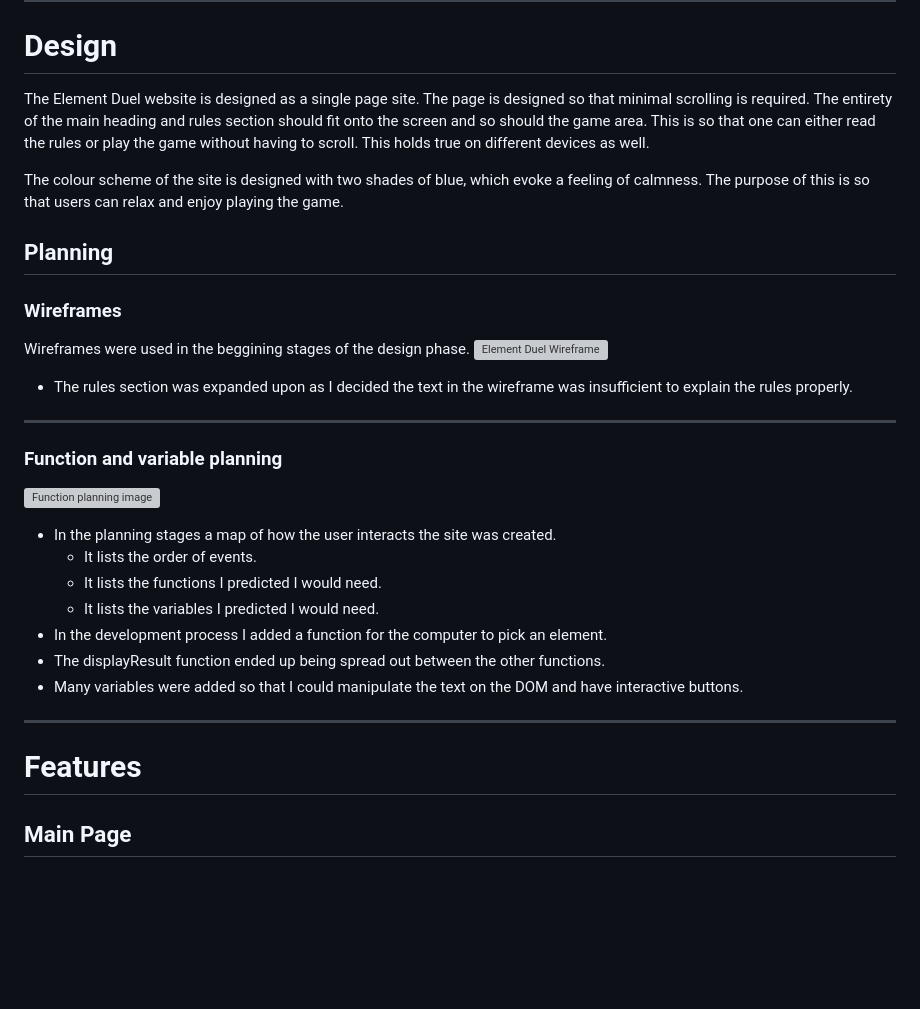
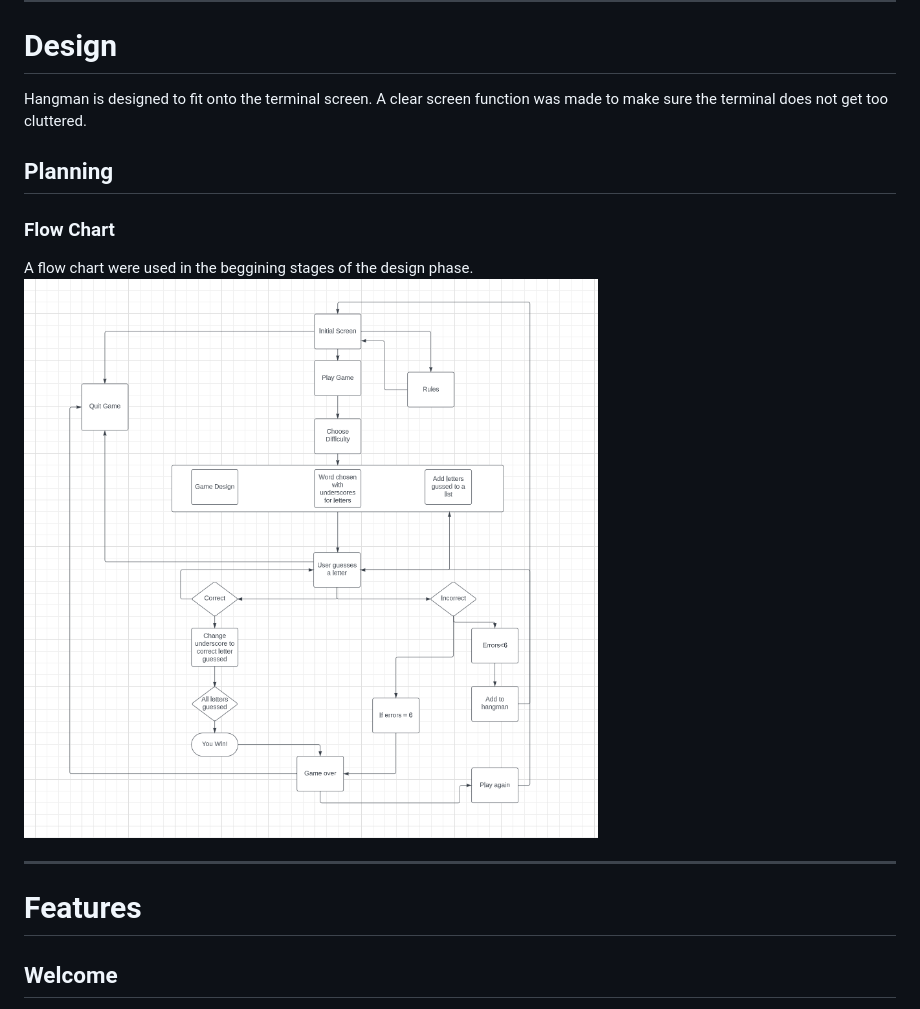
Before and after one commit to Dekeypetey40/Hangman, a Markdown page: README.md, the part around the change printed below. Rendered like a GitHub page; pictures changed too: assets/images/hangman-flow-chart.png (added); blank space fills up the shorter version; grey boxes are pictures that could not be loaded.

Commit message:
Doc: Add flowchart image and begin design section

```diff
--- a/README.md
+++ b/README.md
@@ -28,36 +30,21 @@ This website runs a hangman game created by myself, Kai Michael-Mikhail. The dep
 ---
 
 # Design
-The Element Duel website is designed as a single page site. The page is designed so that minimal scrolling is required. The entirety of the main heading and rules section should fit onto the screen and so should the game area. This is so that one can either read the rules or play the game without having to scroll. This holds true on different devices as well.
+Hangman is designed to fit onto the terminal screen. A clear screen function was made to make sure the terminal does not get too cluttered.
 
-The colour scheme of the site is designed with two shades of blue, which evoke a feeling of calmness. The purpose of this is so that users can relax and enjoy playing the game.
 
 ## Planning
 
-### Wireframes
+### Flow Chart
 
-Wireframes were used in the beggining stages of the design phase.
-![Element Duel Wireframe](assets/images/wireframe-ed.png)
-
-- The rules section was expanded upon as I decided the text in the wireframe was insufficient to explain the rules properly.
+A flow chart were used in the beggining stages of the design phase.
+![Hangman Flow Chart](assets/images/hangman-flow-chart.png)
 
 ---
 
-### Function and variable planning
-
-![Function planning image](assets/images/function-path.png)
-- In the planning stages a map of how the user interacts the site was created.
-  - It lists the order of events.
-  - It lists the functions I predicted I would need.
-  - It lists the variables I predicted I would need.
-- In the development process I added a function for the computer to pick an element.
-- The displayResult function ended up being spread out between the other functions.
-- Many variables were added so that I could manipulate the text on the DOM and have interactive buttons.
-
----
 
 # Features
 
-## Main Page
+## Welcome
 
 ![Full Home Page](assets/images/ed-full-page.png)
```
Also changed, not shown: other parts of README.md (+3 -8 lines).
